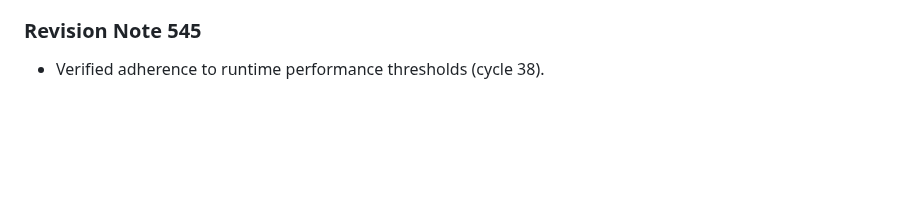
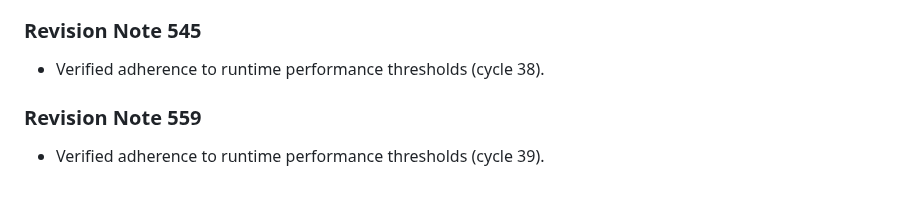
Before and after one commit to anonymousgrouphp-collab/meteor-madness-simulator-by-team-cosmic, a Markdown page: docs/physics/shockwave_overpressure_scaling.md, the part around the change. Rendered like a GitHub page; blank space fills up the shorter version.

Commit message:
docs(docs): update benchmark notes in shockwave_overpressure_scaling.md (rev 559)

```diff
--- a/docs/physics/shockwave_overpressure_scaling.md
+++ b/docs/physics/shockwave_overpressure_scaling.md
@@ -153,3 +153,7 @@ Hopkinson-Cranz blast scaling relates peak static overpressure to explosive yiel
 
 ### Revision Note 545
 - Verified adherence to runtime performance thresholds (cycle 38).
+
+
+### Revision Note 559
+- Verified adherence to runtime performance thresholds (cycle 39).
```
